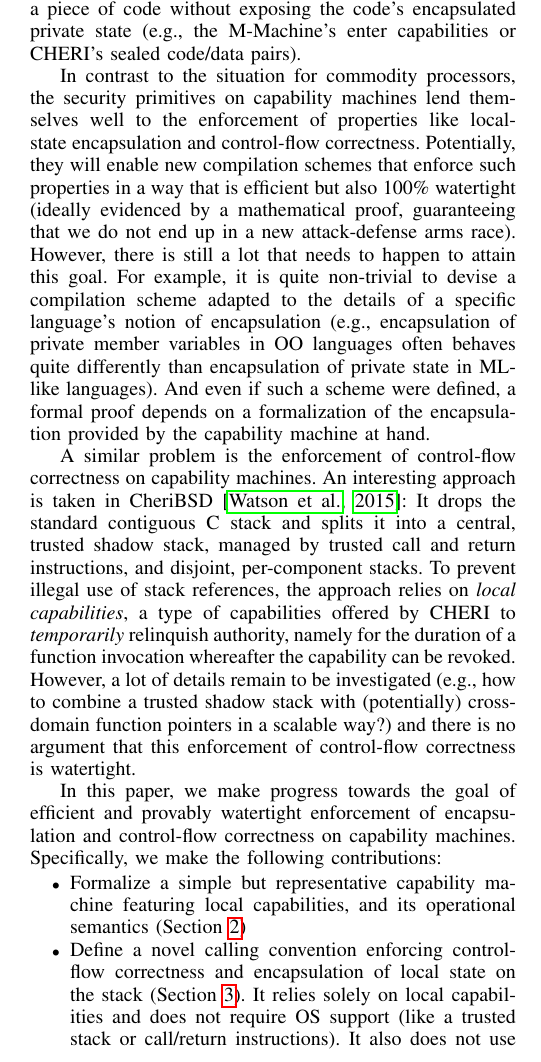
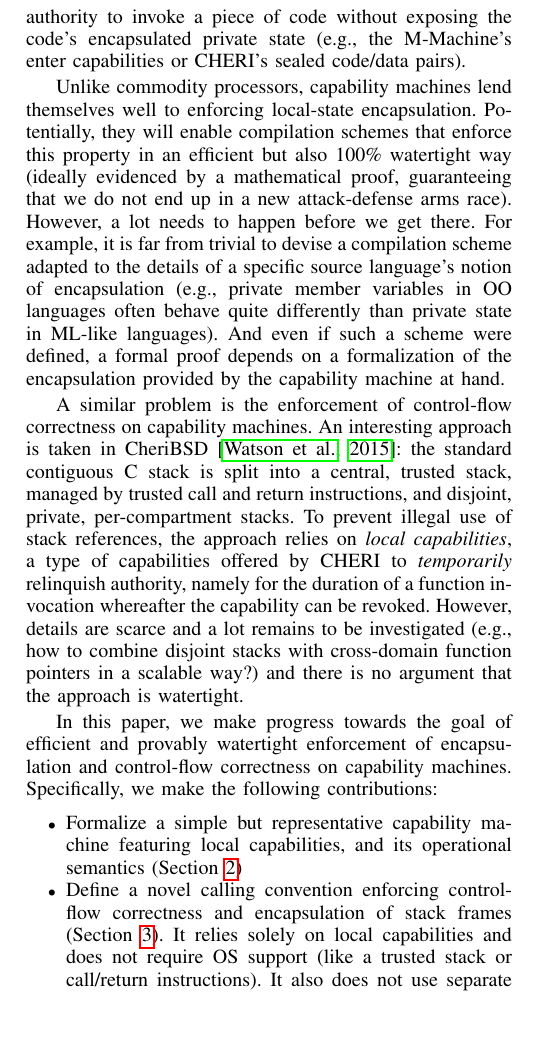
Before and after one commit to dominiquedevriese/capability-machine-reasoning-on-paper, a LaTeX paper (csf-2017/paper.tex): part of one column of page 1 of 14, cut so that both start at the same text, the shorter picture padded with empty space. Compiled offline with pdfLaTeX; a missing font is replaced by an installed copy or a similar font; a LaTeX package or settings file that is missing is left out.

Commit message:
Small rephrasings and shortenings.

```diff
--- a/csf-2017/paper.tex
+++ b/csf-2017/paper.tex
@@ -464,4 +464,3 @@ project has proposed new ideas and ways of tackling practical
 challenges like backwards compatibility and realistic OS
 support~\citep{Watson2015Cheri,Woodruff:2014:CCM:2665671.2665740}. Capability
 machines tag every word (in the register file and in memory) to
-enforce a strict separation between numbers and capabilities, a kind
@@ -471,35 +470,31 @@ locations. Moreover, all capability machines
-offer some form of \emph{object capabilities}, which represent the
+locations. There is also a form of \emph{object capabilities}, which represent the
 authority to invoke a piece of code without exposing the code's
 encapsulated private state (e.g., the M-Machine's enter capabilities or
 CHERI's sealed code/data pairs).
 
-In contrast to the situation for commodity processors, the security
-primitives on capability machines lend themselves well to the
-enforcement of properties like local-state encapsulation and
-control-flow correctness. Potentially, they will enable new compilation
-schemes that enforce such properties in a way that is efficient but
-also 100\% watertight (ideally evidenced by a mathematical proof,
-guaranteeing that we do not end up in a new attack-defense arms
-race). However, there is still a lot that needs to happen to attain
-this goal. For example, it is quite non-trivial to devise a
-compilation scheme adapted to the details of a specific language's
-notion of encapsulation (e.g., encapsulation of private member
-variables in OO languages often behaves quite differently than
-encapsulation of private state in ML-like languages). And even if such
-a scheme were defined, a formal proof depends on a formalization of
-the encapsulation provided by the capability machine at hand.
+Unlike commodity processors, capability machines lend themselves well to
+enforcing local-state encapsulation. Potentially, they will enable compilation
+schemes that enforce this property in an efficient but also 100\% watertight way
+(ideally evidenced by a mathematical proof, guaranteeing that we do not end up
+in a new attack-defense arms race). However, a lot needs to happen before we get
+there. For example, it is far from trivial to devise a compilation scheme
+adapted to the details of a specific source language's notion of encapsulation
+(e.g., private member variables in OO languages often behave quite differently
+than private state in ML-like languages). And even if such a scheme were
+defined, a formal proof depends on a formalization of the encapsulation provided
+by the capability machine at hand.
 
 A similar problem is the enforcement of control-flow correctness on capability
 machines. An interesting approach is taken in CheriBSD~\citep{Watson2015Cheri}:
-It drops the standard contiguous C stack and splits it into a central, trusted
-shadow stack, managed by trusted call and return instructions, and disjoint,
-per-component stacks. To prevent illegal use of stack references, the approach
-relies on \emph{local capabilities}, a type of capabilities offered by CHERI
-to \emph{temporarily} relinquish authority, namely for the duration of a function invocation whereafter the capability can be revoked.
-However, a lot of details
-remain to be investigated (e.g., how to combine a trusted shadow stack with
-(potentially) cross-domain function pointers in a scalable way?) and there is no
-argument that this enforcement of control-flow correctness is watertight.
+the standard contiguous C stack is split into a central, trusted stack, managed
+by trusted call and return instructions, and disjoint, private, per-compartment
+stacks. To prevent illegal use of stack references, the approach relies on
+\emph{local capabilities}, a type of capabilities offered by CHERI to
+\emph{temporarily} relinquish authority, namely for the duration of a function
+invocation whereafter the capability can be revoked. However, details are scarce
+and a lot remains to be investigated (e.g., how to combine disjoint stacks with
+cross-domain function pointers in a scalable way?) and there is no argument that
+the approach is watertight.
 
 In this paper, we make progress towards the goal of efficient and provably
 watertight enforcement of encapsulation and control-flow correctness on
@@ -509,7 +504,6 @@ capability machines. Specifically, we make the following contributions:
   capabilities, and its operational semantics
   (Section~\ref{sec:capab-mach-with})
 \item Define a novel calling convention enforcing control-flow correctness and
-  encapsulation of local state on the stack
-  (Section~\ref{sec:stack-and-return-pointer}). It relies solely on local
-  capabilities and does not require OS support (like a trusted stack or
-  call/return instructions). It also does not use separate per-component stacks
+  encapsulation of stack frames (Section~\ref{sec:stack-and-return-pointer}). It
+  relies solely on local capabilities and does not require OS support (like a
+  trusted stack or call/return instructions). It also does not use separate
```
Also changed, not shown: csf-2017/paper.tex (20 more changed lines).
